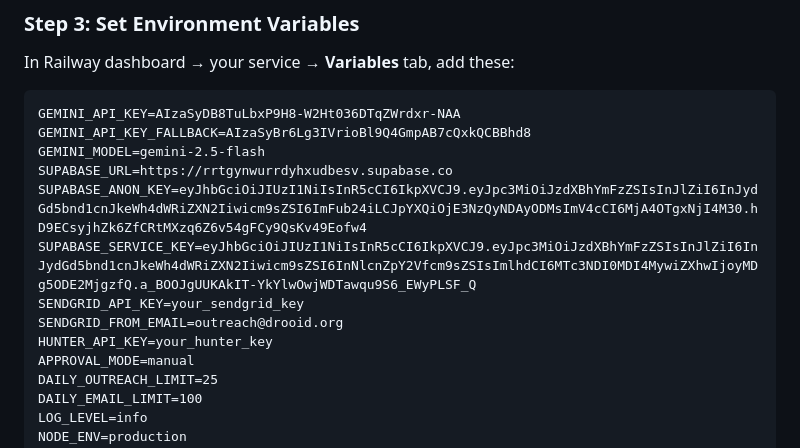
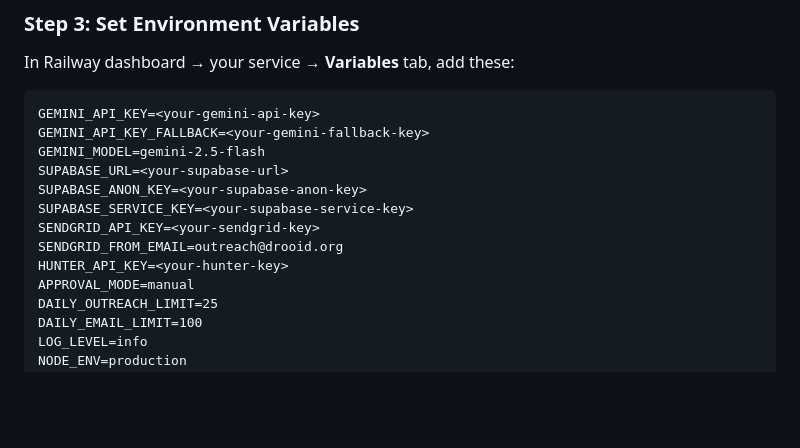
Before and after one commit to abhishekswarup-bd/drooid.ai, a Markdown page: drooid-sales-engine/DEPLOY.md, the part around the change. Drawn GitHub-style; blank space fills up the shorter version.

Commit message:
SECURITY: Remove leaked API keys from DEPLOY.md
Replace hardcoded Gemini API keys, Supabase anon key, and Supabase
service key with placeholder values. Keys were flagged by Google Cloud
Trust & Safety and GitHub secret scanning.

Co-Authored-By: Claude Opus 4.6 <noreply@anthropic.com>

````diff
--- a/drooid-sales-engine/DEPLOY.md
+++ b/drooid-sales-engine/DEPLOY.md
@@ -14,15 +14,15 @@ Go to [railway.com](https://railway.com) → Sign in with GitHub
 In Railway dashboard → your service → **Variables** tab, add these:
 
 ```
-GEMINI_API_KEY=AIzaSyDB8TuLbxP9H8-W2Ht036DTqZWrdxr-NAA
-GEMINI_API_KEY_FALLBACK=AIzaSyBr6Lg3IVrioBl9Q4GmpAB7cQxkQCBBhd8
+GEMINI_API_KEY=<your-gemini-api-key>
+GEMINI_API_KEY_FALLBACK=<your-gemini-fallback-key>
 GEMINI_MODEL=gemini-2.5-flash
-SUPABASE_URL=https://rrtgynwurrdyhxudbesv.supabase.co
-SUPABASE_ANON_KEY=eyJhbGciOiJIUzI1NiIsInR5cCI6IkpXVCJ9.eyJpc3MiOiJzdXBhYmFzZSIsInJlZiI6InJydGd5bnd1cnJkeWh4dWRiZXN2Iiwicm9sZSI6ImFub24iLCJpYXQiOjE3NzQyNDAyODMsImV4cCI6MjA4OTgxNjI4M30.hD9ECsyjhZk6ZfCRtMXzq6Z6v54gFCy9QsKv49Eofw4
-SUPABASE_SERVICE_KEY=eyJhbGciOiJIUzI1NiIsInR5cCI6IkpXVCJ9.eyJpc3MiOiJzdXBhYmFzZSIsInJlZiI6InJydGd5bnd1cnJkeWh4dWRiZXN2Iiwicm9sZSI6InNlcnZpY2Vfcm9sZSIsImlhdCI6MTc3NDI0MDI4MywiZXhwIjoyMDg5ODE2MjgzfQ.a_BOOJgUUKAkIT-YkYlwOwjWDTawqu9S6_EWyPLSF_Q
-SENDGRID_API_KEY=your_sendgrid_key
+SUPABASE_URL=<your-supabase-url>
+SUPABASE_ANON_KEY=<your-supabase-anon-key>
+SUPABASE_SERVICE_KEY=<your-supabase-service-key>
+SENDGRID_API_KEY=<your-sendgrid-key>
 SENDGRID_FROM_EMAIL=outreach@drooid.org
-HUNTER_API_KEY=your_hunter_key
+HUNTER_API_KEY=<your-hunter-key>
 APPROVAL_MODE=manual
 DAILY_OUTREACH_LIMIT=25
 DAILY_EMAIL_LIMIT=100
````
